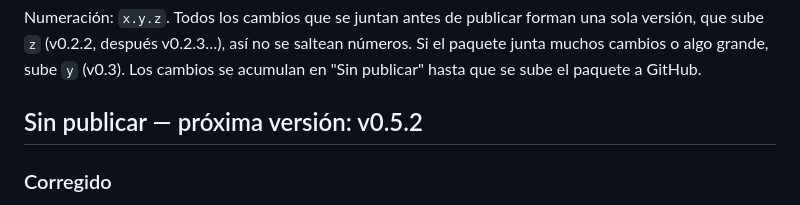
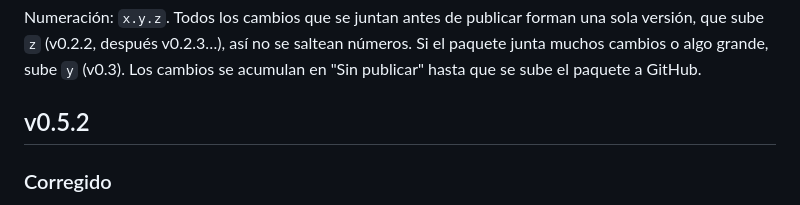
Before and after one commit to Marcus5114/pulsecombo, a Markdown page: CHANGELOG.md, the part around the change. GitHub-like rendering.

Commit message:
release: v0.5.2
Co-Authored-By: Claude Opus 5.5 <noreply@anthropic.com>
Claude-Session: https://claude.ai/code/session_01RoEsSJscT8URB2mHi8jdSP

```diff
--- a/CHANGELOG.md
+++ b/CHANGELOG.md
@@ -9,7 +9,7 @@ Formato: cada versión agrupa sus cambios por tipo.
 
 Numeración: `x.y.z`. Todos los cambios que se juntan antes de publicar forman una sola versión, que sube `z` (v0.2.2, después v0.2.3…), así no se saltean números. Si el paquete junta muchos cambios o algo grande, sube `y` (v0.3). Los cambios se acumulan en "Sin publicar" hasta que se sube el paquete a GitHub.
 
-## Sin publicar — próxima versión: v0.5.2
+## v0.5.2
 
 ### Corregido
 - **Pocos cuadros por segundo en el celular.**
```
